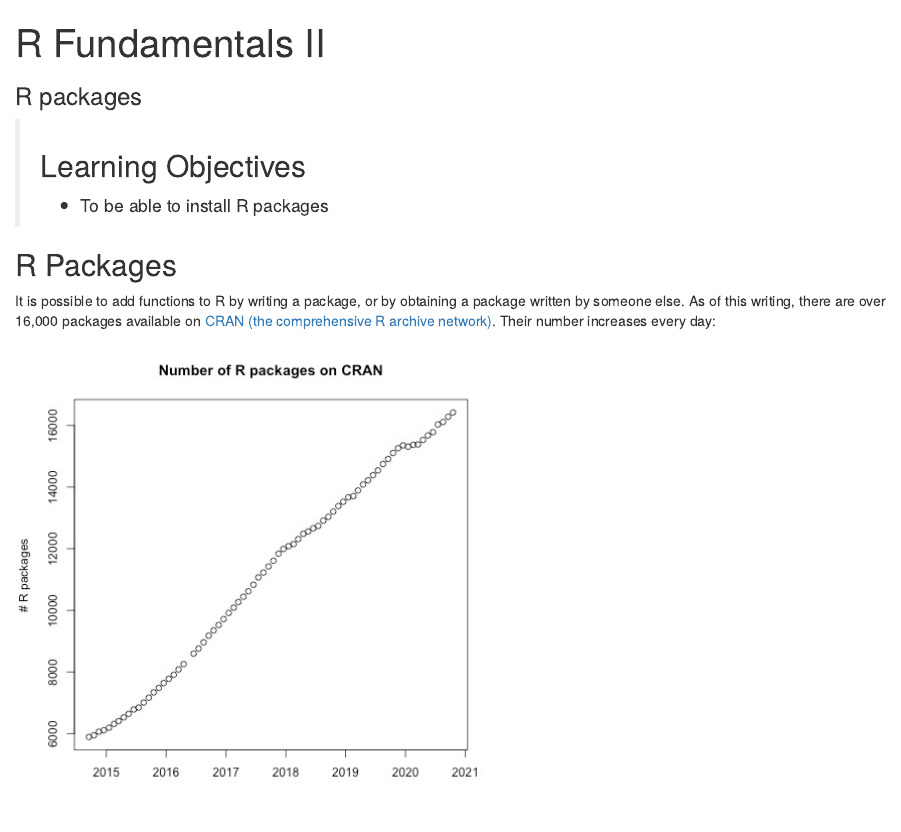
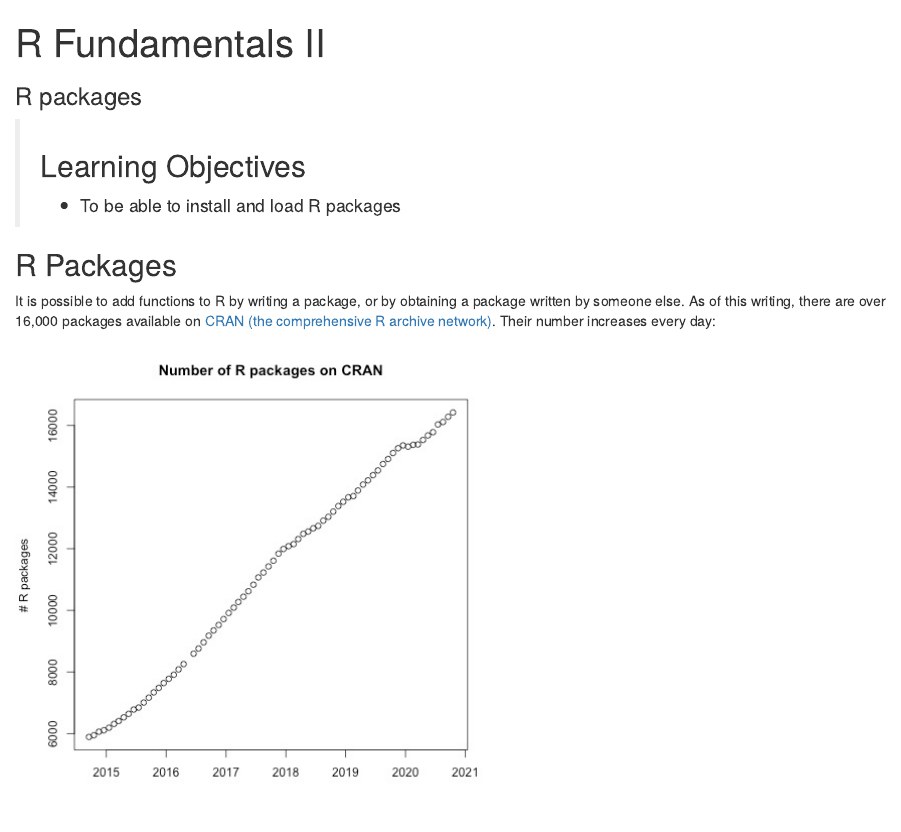
Before and after one commit to psrc/r-basics-II, an R Markdown document (05-packages.Rmd): the page in a window 1100 px wide, from its top. Rendered offline with R 4.5, knitr and Pandoc, with nearby package versions.

Commit message:
minor edits

````diff
--- a/05-packages.Rmd
+++ b/05-packages.Rmd
@@ -6,7 +6,7 @@ subtitle: R packages
 
 > ## Learning Objectives {.objectives}
 >
-> * To be able to install R packages
+> * To be able to install and load R packages
 >
 
 ```{r, include=FALSE}
````
Also changed, not shown: 01-more-plots.Rmd (+3 -0 lines), 01-more-plots.html, 01-more-plots.md, 05-packages.html, 05-packages.md.
